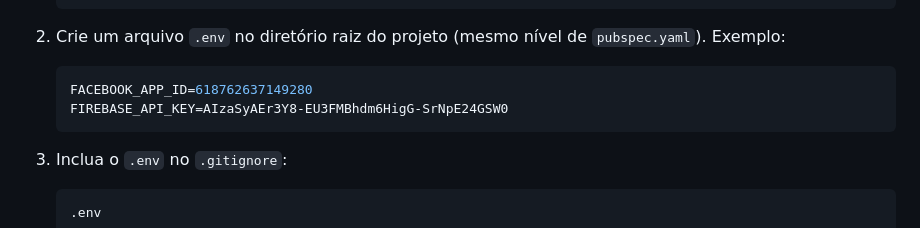
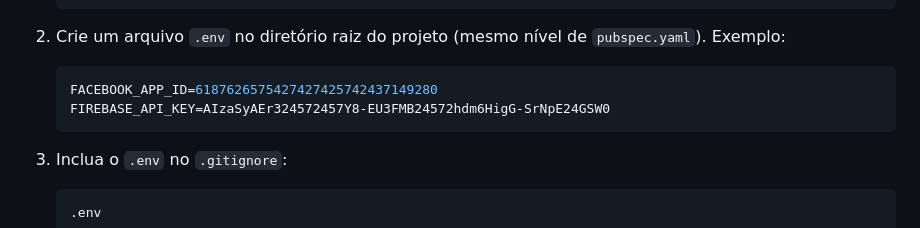
Before and after one commit to jhonnylucius/Agendapro_oficial1, a Markdown page: README.md, the part around the change. Drawn GitHub-style.

````diff
--- a/README.md
+++ b/README.md
@@ -89,8 +89,8 @@ O Flutter DotEnv é usado para gerenciar variáveis de ambiente de forma segura,
 2. Crie um arquivo `.env` no diretório raiz do projeto (mesmo nível de `pubspec.yaml`). Exemplo:
 
    ```env
-   FACEBOOK_APP_ID=618762637149280
-   FIREBASE_API_KEY=AIzaSyAEr3Y8-EU3FMBhdm6HigG-SrNpE24GSW0
+   FACEBOOK_APP_ID=6187626575427427425742437149280
+   FIREBASE_API_KEY=AIzaSyAEr324572457Y8-EU3FMB24572hdm6HigG-SrNpE24GSW0
    ```
 
 3. Inclua o `.env` no `.gitignore`:
````
